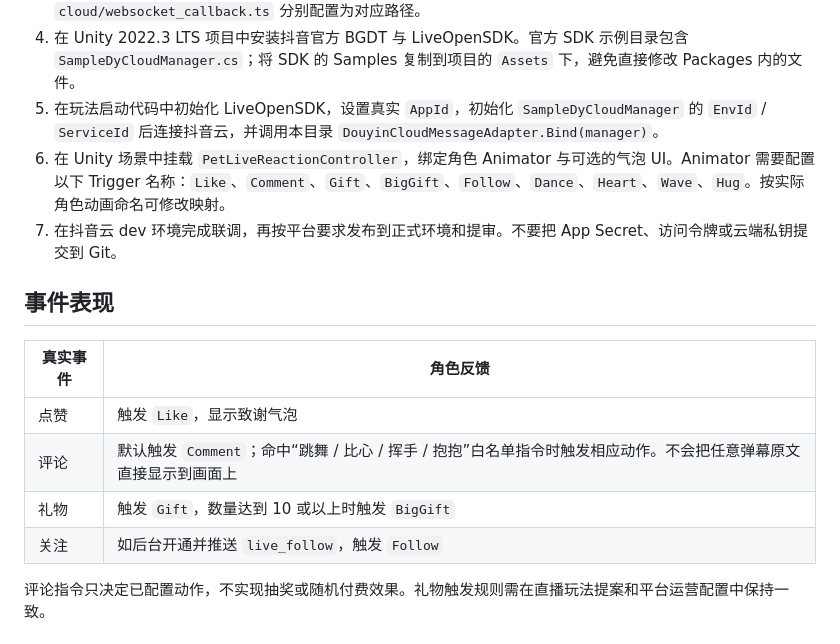
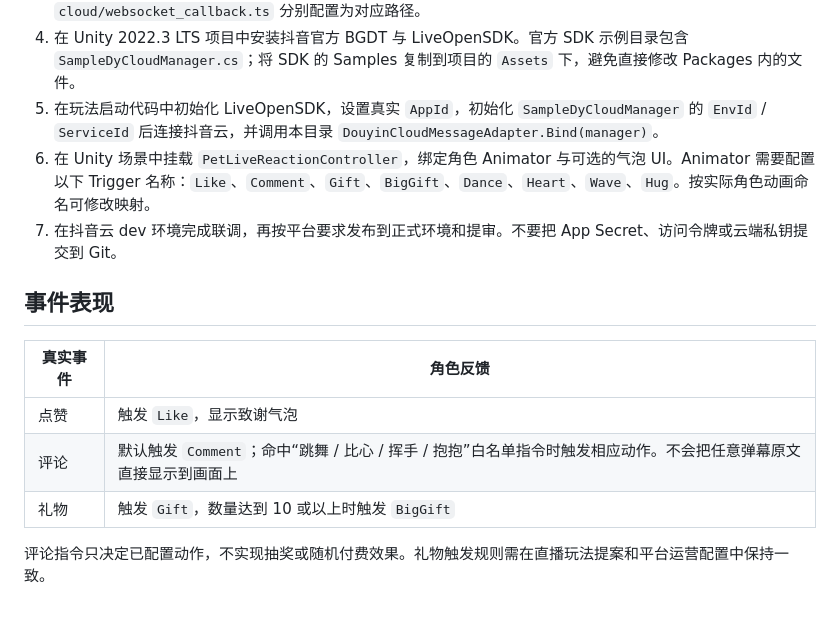
Before and after one commit to yuanlongdong/LoliDesktopPet, a Markdown page: douyin-live-play/README.md, the part around the change. GitHub-like rendering.

Commit message:
Avoid documenting unsupported follow event types

```diff
--- a/douyin-live-play/README.md
+++ b/douyin-live-play/README.md
@@ -32,7 +32,7 @@
 3. 按官方文档建立抖音云服务，把 `cloud/start_game.ts`、`cloud/live_data_callback.ts`、`cloud/websocket_callback.ts` 分别配置为对应路径。
 4. 在 Unity 2022.3 LTS 项目中安装抖音官方 BGDT 与 LiveOpenSDK。官方 SDK 示例目录包含 `SampleDyCloudManager.cs`；将 SDK 的 Samples 复制到项目的 `Assets` 下，避免直接修改 Packages 内的文件。
 5. 在玩法启动代码中初始化 LiveOpenSDK，设置真实 `AppId`，初始化 `SampleDyCloudManager` 的 `EnvId` / `ServiceId` 后连接抖音云，并调用本目录 `DouyinCloudMessageAdapter.Bind(manager)`。
-6. 在 Unity 场景中挂载 `PetLiveReactionController`，绑定角色 Animator 与可选的气泡 UI。Animator 需要配置以下 Trigger 名称：`Like`、`Comment`、`Gift`、`BigGift`、`Follow`、`Dance`、`Heart`、`Wave`、`Hug`。按实际角色动画命名可修改映射。
+6. 在 Unity 场景中挂载 `PetLiveReactionController`，绑定角色 Animator 与可选的气泡 UI。Animator 需要配置以下 Trigger 名称：`Like`、`Comment`、`Gift`、`BigGift`、`Dance`、`Heart`、`Wave`、`Hug`。按实际角色动画命名可修改映射。
 7. 在抖音云 dev 环境完成联调，再按平台要求发布到正式环境和提审。不要把 App Secret、访问令牌或云端私钥提交到 Git。
 
 ## 事件表现
@@ -42,7 +42,7 @@
 | 点赞 | 触发 `Like`，显示致谢气泡 |
 | 评论 | 默认触发 `Comment`；命中“跳舞 / 比心 / 挥手 / 抱抱”白名单指令时触发相应动作。不会把任意弹幕原文直接显示到画面上 |
 | 礼物 | 触发 `Gift`，数量达到 10 或以上时触发 `BigGift` |
-| 关注 | 如后台开通并推送 `live_follow`，触发 `Follow` |
+
 
 评论指令只决定已配置动作，不实现抽奖或随机付费效果。礼物触发规则需在直播玩法提案和平台运营配置中保持一致。
 
```
